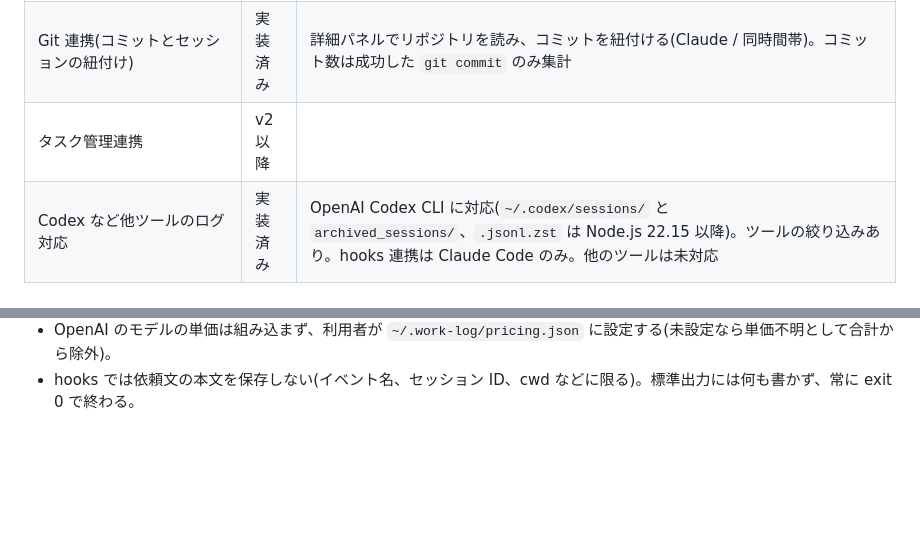
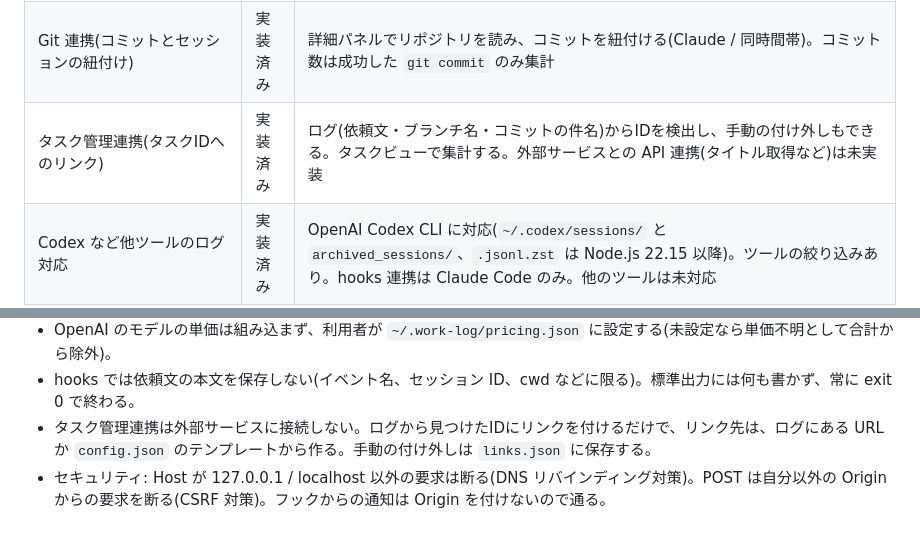
Before and after one commit to 0tsu-0w0/Work-Log, a Markdown page: docs/requirements.md, 2 parts joined by grey strips. Rendered like a GitHub page; blank space fills up the shorter version.

```diff
--- a/docs/requirements.md
+++ b/docs/requirements.md
@@ -27,7 +27,7 @@ Claude Code の作業履歴を自動で収集・可視化し、「いつ何を
 | --- | --- | --- |
 | リアルタイム更新(hooks で SessionStart/Stop を検知) | 実装済み | `hooks install` で登録。作業中/入力待ち/完了を表示。未登録でもファイル監視で動く |
 | Git 連携(コミットとセッションの紐付け) | 実装済み | 詳細パネルでリポジトリを読み、コミットを紐付ける(Claude / 同時間帯)。コミット数は成功した `git commit` のみ集計 |
-| タスク管理連携 | v2 以降 | |
+| タスク管理連携(タスクIDへのリンク) | 実装済み | ログ(依頼文・ブランチ名・コミットの件名)からIDを検出し、手動の付け外しもできる。タスクビューで集計する。外部サービスとの API 連携(タイトル取得など)は未実装 |
 | Codex など他ツールのログ対応 | 実装済み | OpenAI Codex CLI に対応(`~/.codex/sessions/` と `archived_sessions/`、`.jsonl.zst` は Node.js 22.15 以降)。ツールの絞り込みあり。hooks 連携は Claude Code のみ。他のツールは未対応 |
 | 利用量・コストのグラフ | 実装済み | ヘッダーの「カレンダー / コスト」で切替。週/月の日別積み上げ棒(モデル系統別)、KPI、モデル別・プロジェクト別の表、コストの大きいセッション。詳細パネルにセッションのコストとトークン数。API 換算額で、定額プランの請求額ではない |
 
@@ -55,3 +55,5 @@ Claude Code の作業履歴を自動で収集・可視化し、「いつ何を
 - Codex ログの形式は openai/codex の codex-rs(rollout / protocol)のソースに準拠する。実際の Codex での動作確認は未実施。
 - OpenAI のモデルの単価は組み込まず、利用者が `~/.work-log/pricing.json` に設定する(未設定なら単価不明として合計から除外)。
 - hooks では依頼文の本文を保存しない(イベント名、セッション ID、cwd などに限る)。標準出力には何も書かず、常に exit 0 で終わる。
+- タスク管理連携は外部サービスに接続しない。ログから見つけたIDにリンクを付けるだけで、リンク先は、ログにある URL か `config.json` のテンプレートから作る。手動の付け外しは `links.json` に保存する。
+- セキュリティ: Host が 127.0.0.1 / localhost 以外の要求は断る(DNS リバインディング対策)。POST は自分以外の Origin からの要求を断る(CSRF 対策)。フックからの通知は Origin を付けないので通る。
```
Also changed, not shown: README.md (+70 -2 lines).
